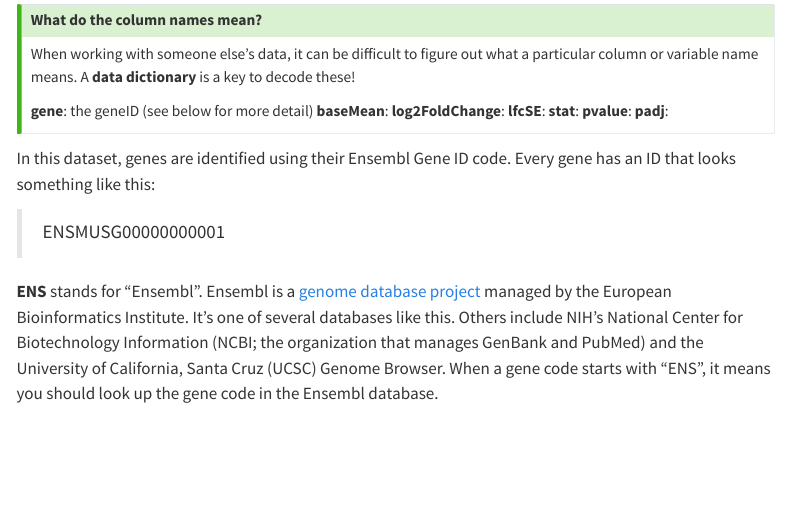
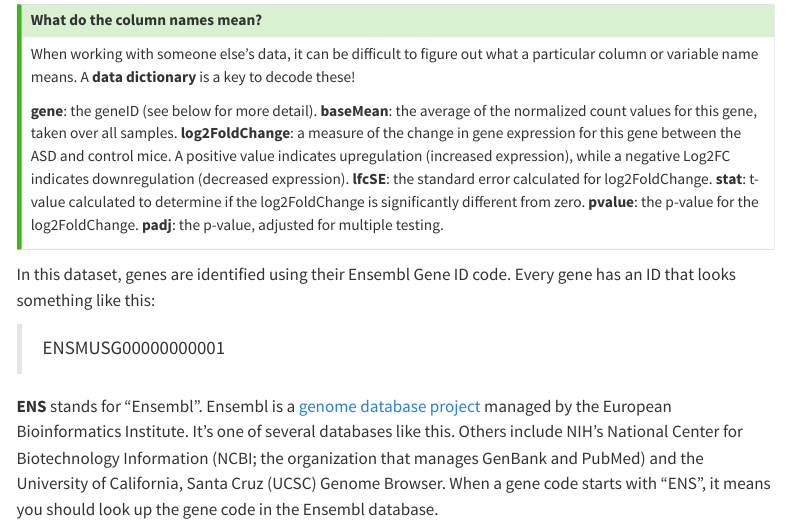
Before and after one commit to fhdsl/GEMs, a Quarto document (module/rnaseq_de_student-guide.qmd): the page in a window 1100 px wide, from 3750 px down. Rendered offline with R 4.5, knitr and Pandoc in place of Quarto, with nearby package versions; some code elsewhere in the file could not run offline; menus at the side of the page are left out; long lines of code are wrapped.

Commit message:
adding data dictionary for guided activity

```diff
--- a/module/rnaseq_de_student-guide.qmd
+++ b/module/rnaseq_de_student-guide.qmd
@@ -119,13 +119,12 @@ View(prefrontal)
 
 When working with someone else's data, it can be difficult to figure out what a particular column or variable name means. A **data dictionary** is a key to decode these!
 
-**gene**: the geneID (see below for more detail)
-**baseMean**:
-**log2FoldChange**:
-**lfcSE**:
-**stat**:
-**pvalue**:
-**padj**:
+**gene**: the geneID (see below for more detail). **baseMean**: the average of the normalized count values for this gene, taken over all samples.
+**log2FoldChange**: a measure of the change in gene expression for this gene between the ASD and control mice. A positive value indicates upregulation (increased expression), while a negative Log2FC indicates downregulation (decreased expression).
+**lfcSE**: the standard error calculated for log2FoldChange.
+**stat**: t-value calculated to determine if the log2FoldChange is significantly different from zero.
+**pvalue**: the p-value for the log2FoldChange.
+**padj**: the p-value, adjusted for multiple testing.
 :::
 
 In this dataset, genes are identified using their Ensembl Gene ID code. Every gene has an ID that looks something like this:
```
Also changed, not shown: module/rnaseq_de_student-guide.qmd (2 more changed lines).
